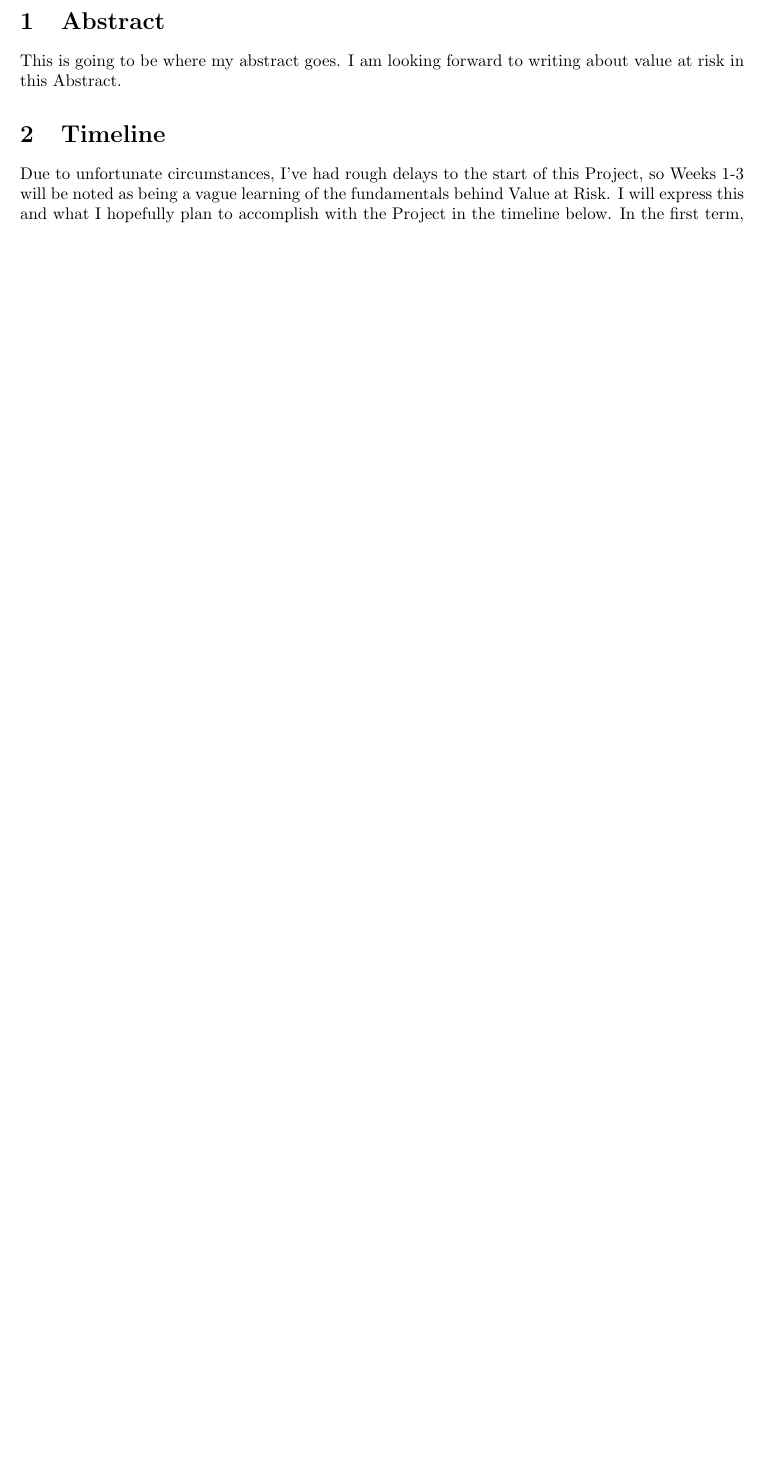
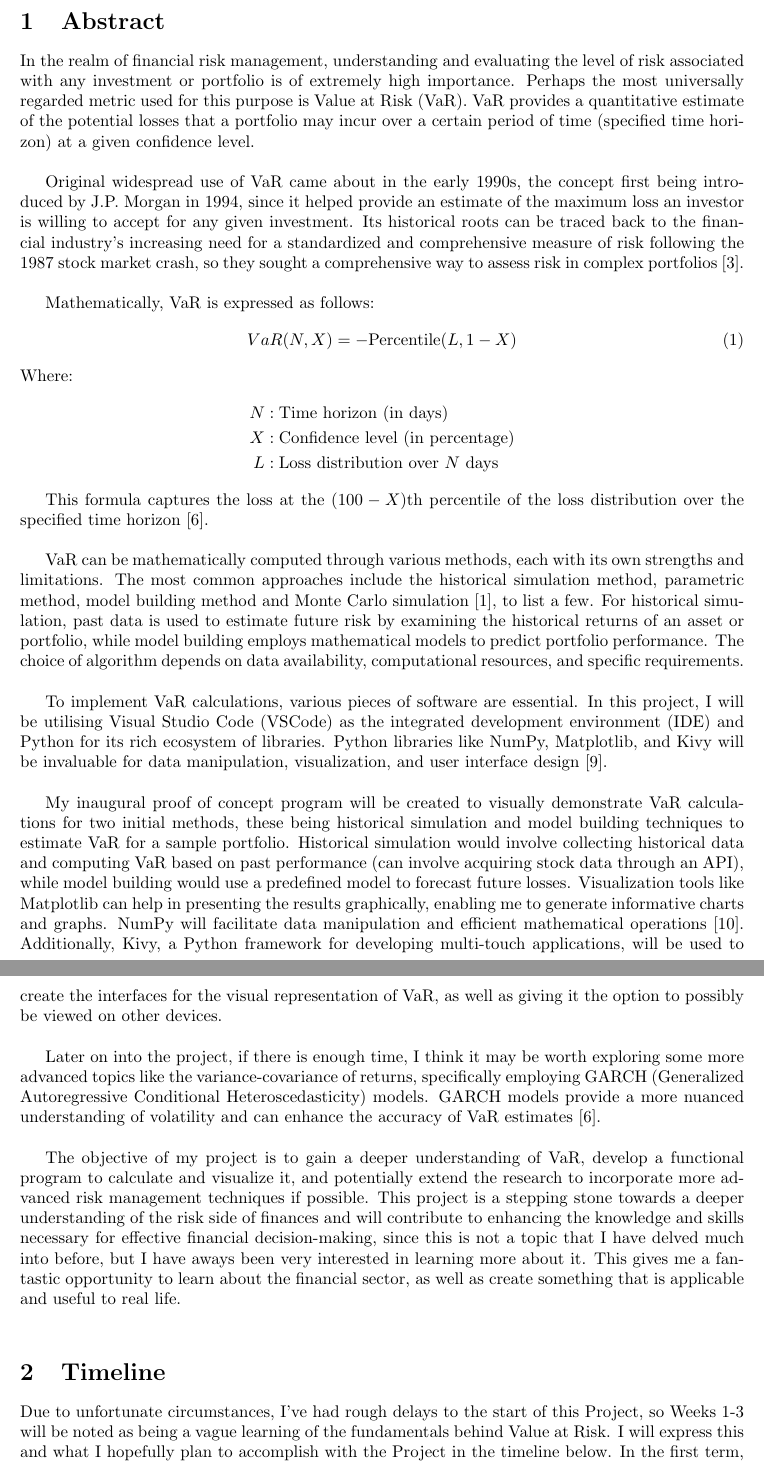
Before and after one commit to Yensid10/Value-at-Risk-Project, a LaTeX document (Documentation/FYP Documentation.tex): part of page 2 of 9 before the commit and two parts of pages 2 and 3 of 10 after it, the two joined at a grey line, cut so that both start at the same text, the shorter picture padded with empty space. Compiled offline with pdfLaTeX.

Commit message:
Completed Abstract, added labels to references & complete Plan
I wrote all that I needed for my astract, which was the last bit of the project plan I needed to complete. I also added labels for my bibliography, so I could reference it in my abstract

```diff
--- a/Documentation/FYP Documentation.tex
+++ b/Documentation/FYP Documentation.tex
@@ -5,6 +5,9 @@
 \usepackage{geometry}
 \usepackage{float}
 \usepackage{url}
+\usepackage{graphicx}
+\usepackage{amsmath}
+\usepackage{listings}
 
 \newcommand\ytl[2]{
     \parbox[b]{12em}{\hfill{\color{cyan}\bfseries\sffamily #1}~$\cdots\cdots$~}\makebox[0pt][c]{$\bullet$}\vrule\quad
@@ -41,7 +44,33 @@
 
 
 \section{Abstract}
-This is going to be where my abstract goes. I am looking forward to writing about value at risk in this Abstract.
+In the realm of financial risk management, understanding and evaluating the level of risk associated with any investment or portfolio is of extremely high importance. Perhaps the most universally regarded metric used for this purpose is Value at Risk (VaR). VaR provides a quantitative estimate of the potential losses that a portfolio may incur over a certain period of time (specified time horizon) at a given confidence level. \\
+
+Original widespread use of VaR came about in the early 1990s, the concept first being introduced by J.P. Morgan in 1994, since it helped provide an estimate of the maximum loss an investor is willing to accept for any given investment. Its historical roots can be traced back to the financial industry's increasing need for a standardized and comprehensive measure of risk following the 1987 stock market crash, so they sought a comprehensive way to assess risk in complex portfolios [\ref{ref3}]. \\
+
+Mathematically, VaR is expressed as follows:
+\begin{equation}
+VaR(N, X) = -\text{Percentile}(L, 1 - X)
+\end{equation}
+Where:
+\begin{align*}
+N & : \text{Time horizon (in days)} \\
+X & : \text{Confidence level (in percentage)} \\
+L & : \text{Loss distribution over } N \text{ days}
+\end{align*}
+
+This formula captures the loss at the \((100-X)\)th percentile of the loss distribution over the specified time horizon [\ref{ref6}]. \\
+
+VaR can be mathematically computed through various methods, each with its own strengths and limitations. The most common approaches include the historical simulation method, parametric method, model building method and Monte Carlo simulation [\ref{ref1}], to list a few. For historical simulation, past data is used to estimate future risk by examining the historical returns of an asset or portfolio, while model building employs mathematical models to predict portfolio performance. The choice of algorithm depends on data availability, computational resources, and specific requirements. \\
+
+To implement VaR calculations, various pieces of software are essential. In this project, I will be utilising Visual Studio Code (VSCode) as the integrated development environment (IDE) and Python for its rich ecosystem of libraries. Python libraries like NumPy, Matplotlib, and Kivy will be invaluable for data manipulation, visualization, and user interface design [\ref{ref9}]. \\
+
+My inaugural proof of concept program will be created to visually demonstrate VaR calculations for  two initial methods, these being historical simulation and model building techniques to estimate VaR for a sample portfolio. Historical simulation would involve collecting historical data and computing VaR based on past performance (can involve acquiring stock data through an API), while model building would use a predefined model to forecast future losses. Visualization tools like Matplotlib can help in presenting the results graphically, enabling me to generate informative charts and graphs. NumPy will facilitate data manipulation and efficient mathematical operations [\ref{ref10}]. Additionally, Kivy, a Python framework for developing multi-touch applications, will be used to create the interfaces for the visual representation of VaR, as well as giving it the option to possibly be viewed on other devices. \\
+
+Later on into the project, if there is enough time, I think it may be worth exploring some more advanced topics like the variance-covariance of returns, specifically employing GARCH (Generalized Autoregressive Conditional Heteroscedasticity) models. GARCH models provide a more nuanced understanding of volatility and can enhance the accuracy of VaR estimates [\ref{ref6}]. \\
+
+The objective of my project is to gain a deeper understanding of VaR, develop a functional program to calculate and visualize it, and potentially extend the research to incorporate more advanced risk management techniques if possible. This project is a stepping stone towards a deeper understanding of the risk side of finances and will contribute to enhancing the knowledge and skills necessary for effective financial decision-making, since this is not a topic that I have delved much into before, but I have aways been very interested in learning more about it. This gives me a fantastic opportunity to learn about the financial sector, as well as create something that is applicable and useful to real life. \\
+
 
 \section{Timeline}
 Due to unfortunate circumstances, I've had rough delays to the start of this Project, so Weeks 1-3 will be noted as being a vague learning of the fundamentals behind Value at Risk. I will express this and what I hopefully plan to accomplish with the Project in the timeline below. In the first term, I want to research and create a working program to compute Value at Risk for small portfolios, that has a serviceable GUI that can be expanded on later. I will also make sure to have amply researched about back-testing and how to incorporate it into my program in some capacity. For the second term, I will research and implement applying Value at Risk for a portfolio of derivatives, as well as looking into using the Monte Carlo simulation and allowing for the computation of all this with as many stocks as necessary. I will finalise the GUI and plan to look into completing some of the extensions provided for the project, however this will depend on the overall developmental scope of the project at the time, so they will not be specified here.
```
Also changed, not shown: Documentation/FYP Documentation.pdf, Documentation/FYP Documentation.tex (25 more changed lines), 5 other files.
